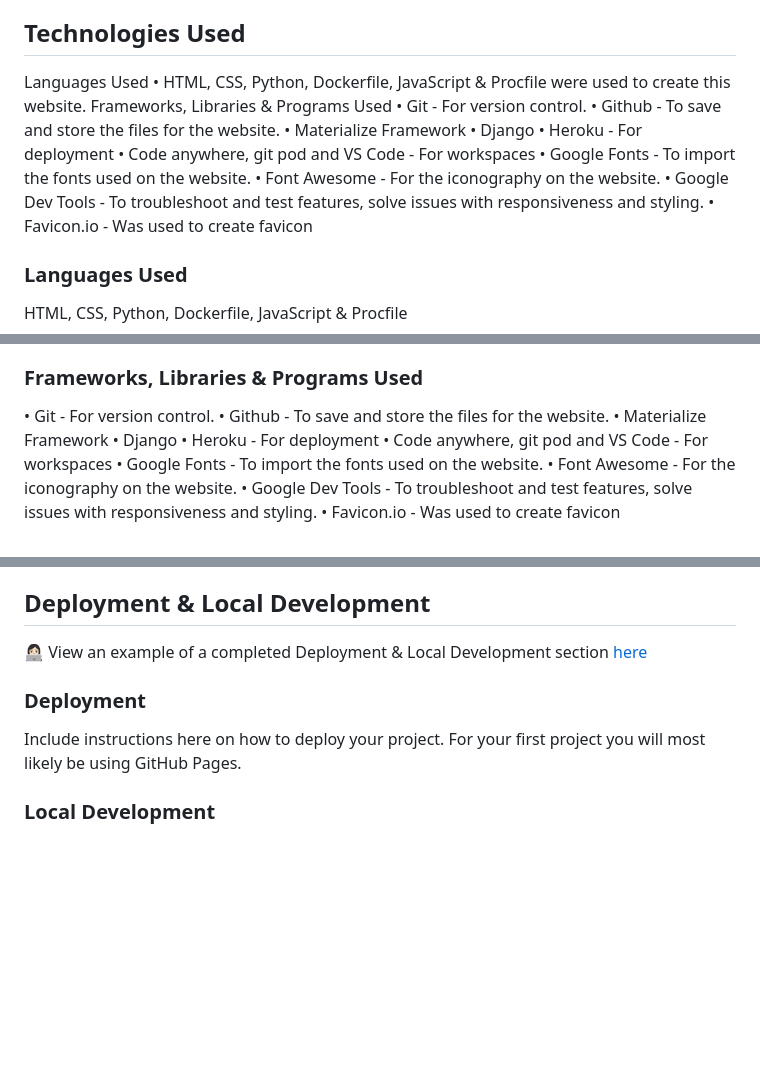
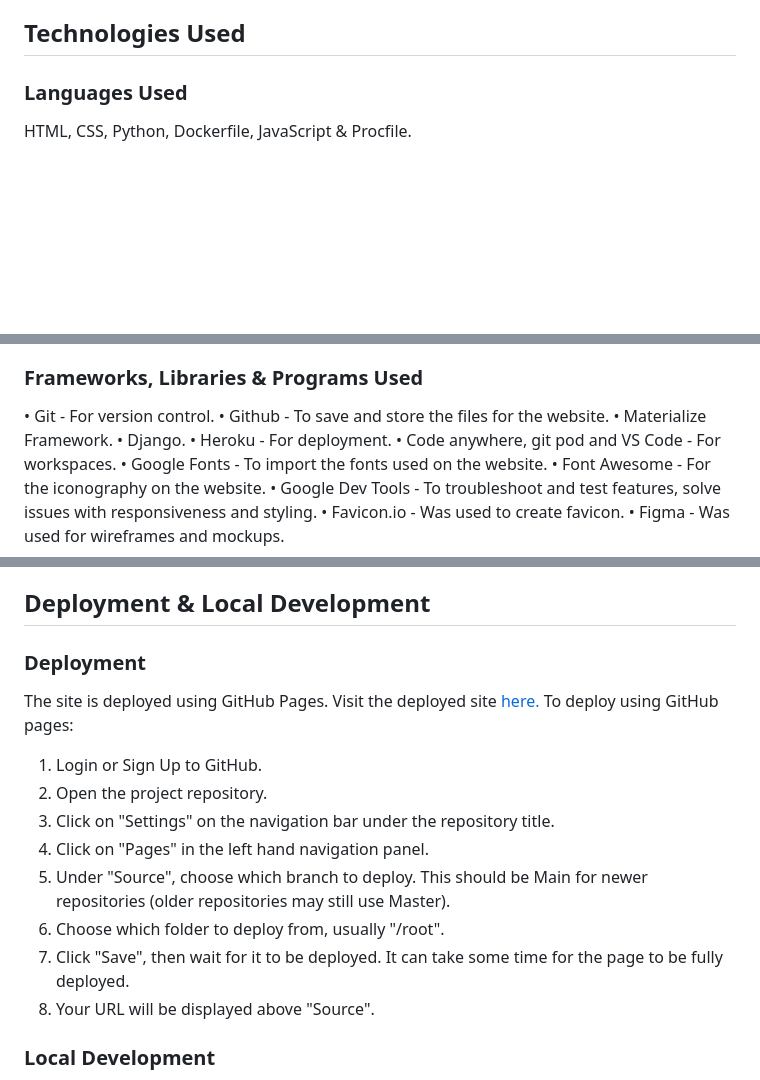
Before and after one commit to ignasvilkas/hackathon-june-23, a Markdown page: README.md, 3 parts joined by grey strips. Rendered like a GitHub page; blank space fills up the shorter version.

Commit message:
added deployment section on README.md

```diff
--- a/README.md
+++ b/README.md
@@ -154,21 +153,7 @@ Code Institute have an amazing channel for all things accessibility (a11y-access
 ## Technologies Used
-
-Languages Used
-•	HTML, CSS, Python, Dockerfile, JavaScript & Procfile were used to create this website.
-Frameworks, Libraries & Programs Used
-•	Git - For version control.
-•	Github - To save and store the files for the website.
-•	Materialize Framework
-•	Django
-•	Heroku - For deployment
-•	Code anywhere, git pod and VS Code - For workspaces
-•	Google Fonts - To import the fonts used on the website.
-•	Font Awesome - For the iconography on the website.
-•	Google Dev Tools - To troubleshoot and test features, solve issues with responsiveness and styling.
-•	Favicon.io - Was used to create favicon
 
 <!--> Completed <-->
 ### Languages Used
 
-HTML, CSS, Python, Dockerfile, JavaScript & Procfile
+HTML, CSS, Python, Dockerfile, JavaScript & Procfile.
 
@@ -177,12 +162,13 @@ HTML, CSS, Python, Dockerfile, JavaScript & Procfile
 
 •	Git - For version control.
 •	Github - To save and store the files for the website.
-•	Materialize Framework
-•	Django
-•	Heroku - For deployment
-•	Code anywhere, git pod and VS Code - For workspaces
+•	Materialize Framework.
+•	Django.
+•	Heroku - For deployment.
+•	Code anywhere, git pod and VS Code - For workspaces.
 •	Google Fonts - To import the fonts used on the website.
 •	Font Awesome - For the iconography on the website.
 •	Google Dev Tools - To troubleshoot and test features, solve issues with responsiveness and styling.
-•	Favicon.io - Was used to create favicon
+•	Favicon.io - Was used to create favicon.
+•	Figma - Was used for wireframes and mockups.
 
@@ -190,11 +175,18 @@ HTML, CSS, Python, Dockerfile, JavaScript & Procfile
 ## Deployment & Local Development
 
-👩🏻‍💻 View an example of a completed Deployment & Local Development section [here](https://github.com/kera-cudmore/TheQuizArms#Deployment)
-
-<!--> To DO <-->
+<!--> Need to add deployment link <-->
 ### Deployment
 
-Include instructions here on how to deploy your project. For your first project you will most likely be using GitHub Pages.
+The site is deployed using GitHub Pages. Visit the deployed site [here.](#) To deploy using GitHub pages:
+
+1. Login or Sign Up to GitHub.
+2. Open the project repository.
+3. Click on "Settings" on the navigation bar under the repository title.
+4. Click on "Pages" in the left hand navigation panel.
+5. Under "Source", choose which branch to deploy. This should be Main for newer repositories (older repositories may still use Master).
+6. Choose which folder to deploy from, usually "/root".
+7. Click "Save", then wait for it to be deployed. It can take some time for the page to be fully deployed.
+8. Your URL will be displayed above "Source".
 
 <!--> To DO <-->
 ### Local Development
```
Also changed, not shown: other parts of README.md (+1 -3 lines).
